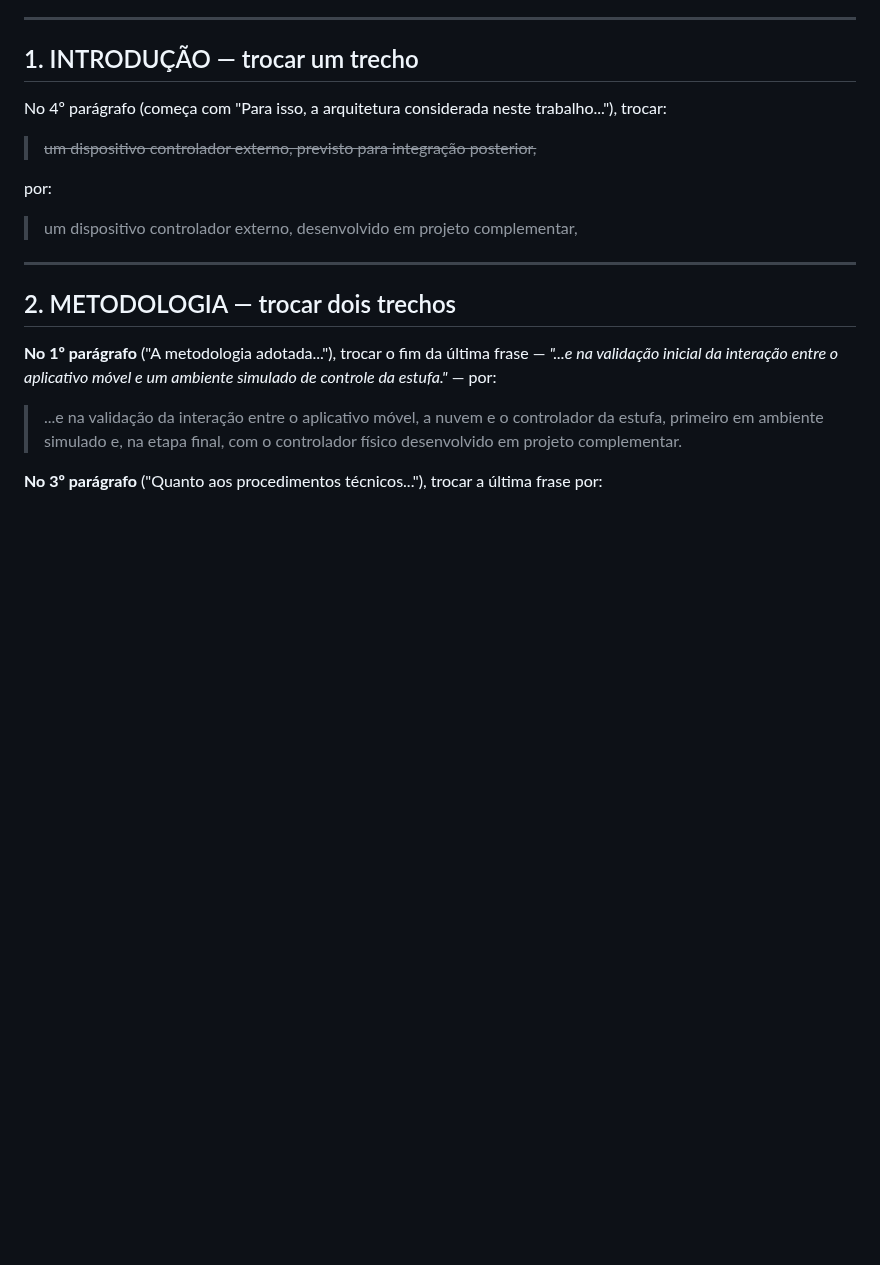
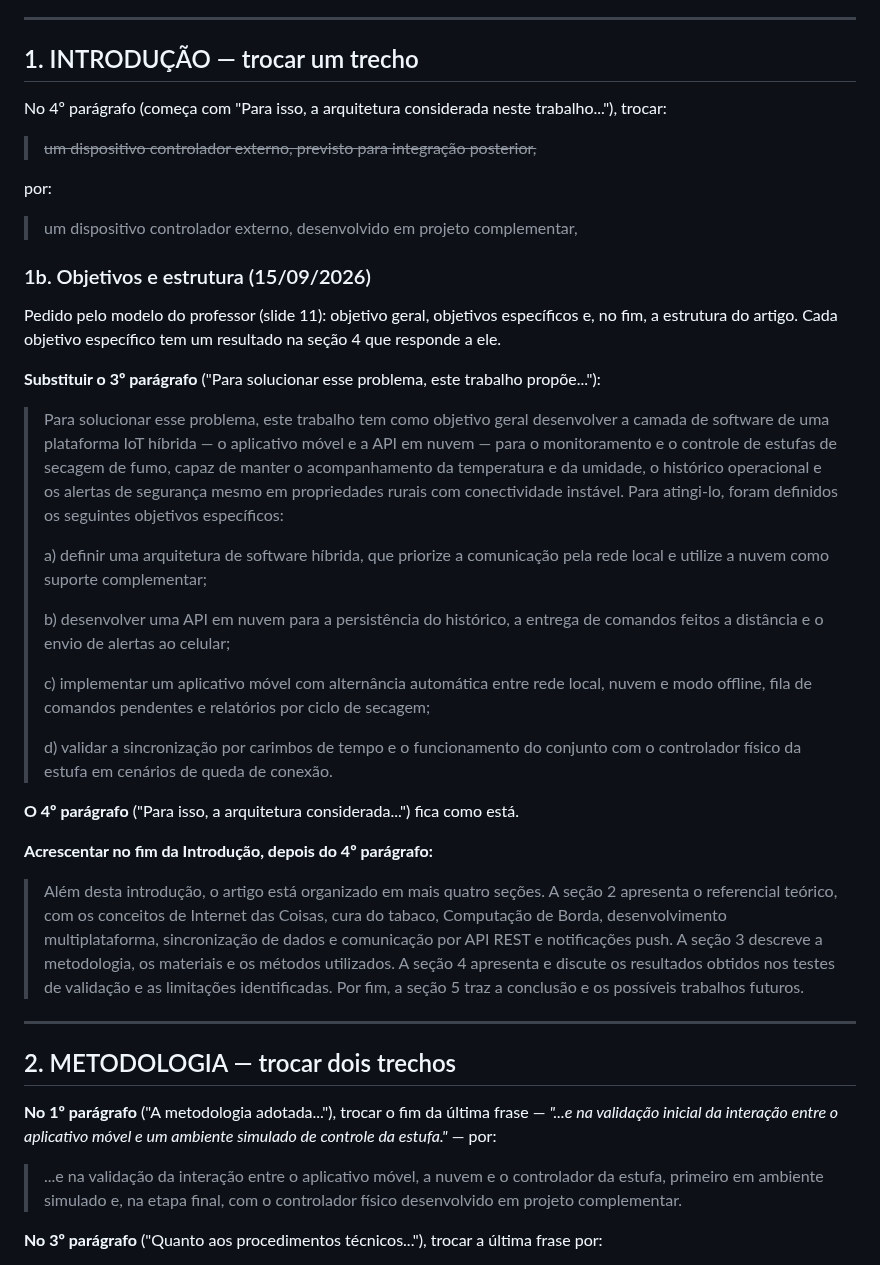
Before and after one commit to Alox01/sentinela-smart, a Markdown page: docs/ARTIGO_CONTINUACAO.md, the part around the change. GitHub-like rendering; blank space fills up the shorter version.

Commit message:
Add the objectives and structure paragraphs to the introduction draft
The professor's model asks for a general objective, specific objectives
and a closing paragraph with the article's layout. Each specific
objective maps to a result the validation section already shows.

```diff
--- a/docs/ARTIGO_CONTINUACAO.md
+++ b/docs/ARTIGO_CONTINUACAO.md
@@ -24,6 +24,49 @@ trabalho..."), trocar:
 por:
 
 > um dispositivo controlador externo, desenvolvido em projeto complementar,
+
+### 1b. Objetivos e estrutura (15/09/2026)
+
+Pedido pelo modelo do professor (slide 11): objetivo geral, objetivos
+específicos e, no fim, a estrutura do artigo. Cada objetivo específico tem um
+resultado na seção 4 que responde a ele.
+
+**Substituir o 3º parágrafo** ("Para solucionar esse problema, este trabalho
+propõe..."):
+
+> Para solucionar esse problema, este trabalho tem como objetivo geral
+> desenvolver a camada de software de uma plataforma IoT híbrida — o aplicativo
+> móvel e a API em nuvem — para o monitoramento e o controle de estufas de
+> secagem de fumo, capaz de manter o acompanhamento da temperatura e da
+> umidade, o histórico operacional e os alertas de segurança mesmo em
+> propriedades rurais com conectividade instável. Para atingi-lo, foram
+> definidos os seguintes objetivos específicos:
+>
+> a) definir uma arquitetura de software híbrida, que priorize a comunicação
+> pela rede local e utilize a nuvem como suporte complementar;
+>
+> b) desenvolver uma API em nuvem para a persistência do histórico, a entrega
+> de comandos feitos a distância e o envio de alertas ao celular;
+>
+> c) implementar um aplicativo móvel com alternância automática entre rede
+> local, nuvem e modo offline, fila de comandos pendentes e relatórios por
+> ciclo de secagem;
+>
+> d) validar a sincronização por carimbos de tempo e o funcionamento do
+> conjunto com o controlador físico da estufa em cenários de queda de conexão.
+
+**O 4º parágrafo** ("Para isso, a arquitetura considerada...") fica como está.
+
+**Acrescentar no fim da Introdução, depois do 4º parágrafo:**
+
+> Além desta introdução, o artigo está organizado em mais quatro seções. A
+> seção 2 apresenta o referencial teórico, com os conceitos de Internet das
+> Coisas, cura do tabaco, Computação de Borda, desenvolvimento multiplataforma,
+> sincronização de dados e comunicação por API REST e notificações push. A
+> seção 3 descreve a metodologia, os materiais e os métodos utilizados. A seção
+> 4 apresenta e discute os resultados obtidos nos testes de validação e as
+> limitações identificadas. Por fim, a seção 5 traz a conclusão e os possíveis
+> trabalhos futuros.
 
 ---
 
```
